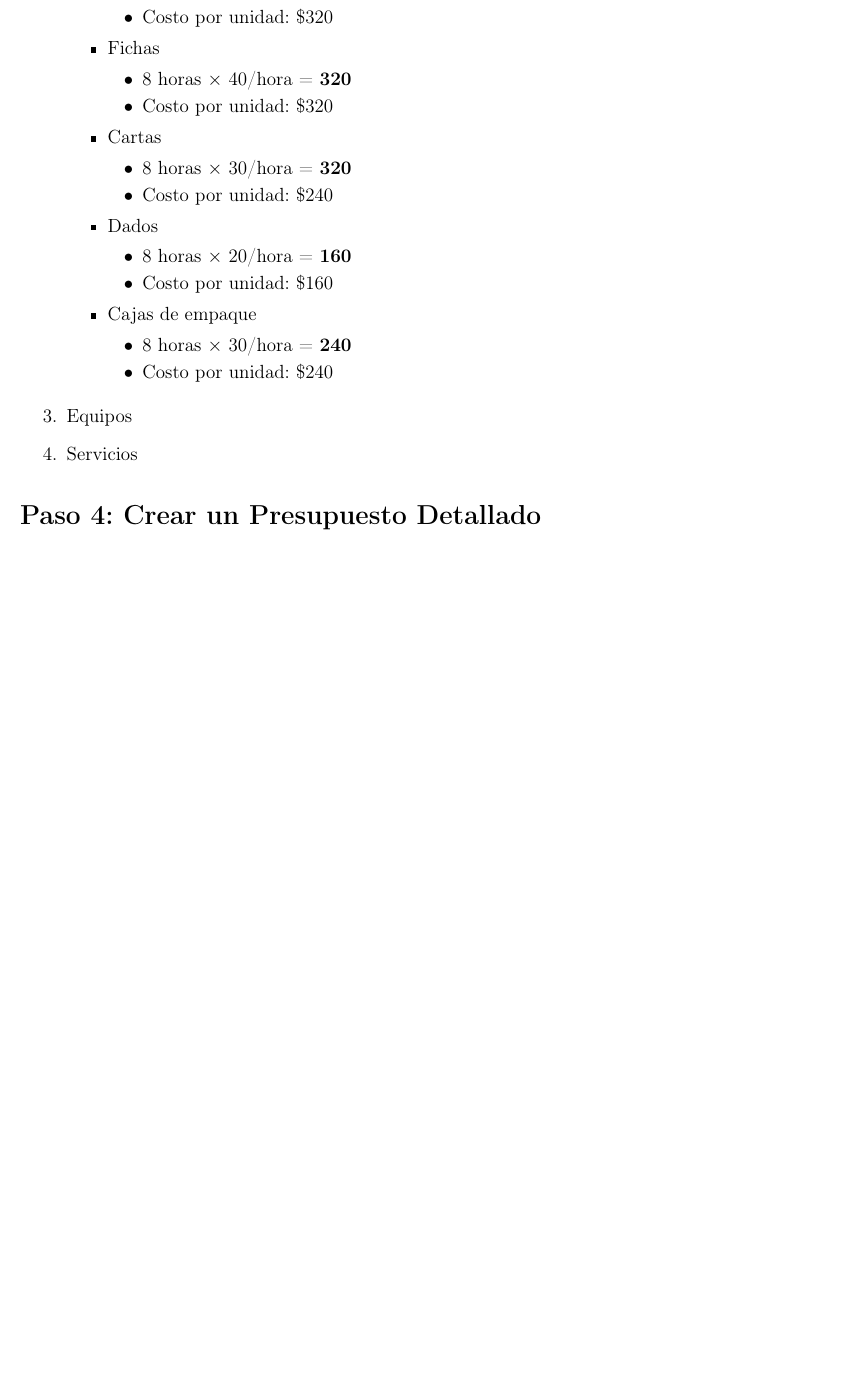
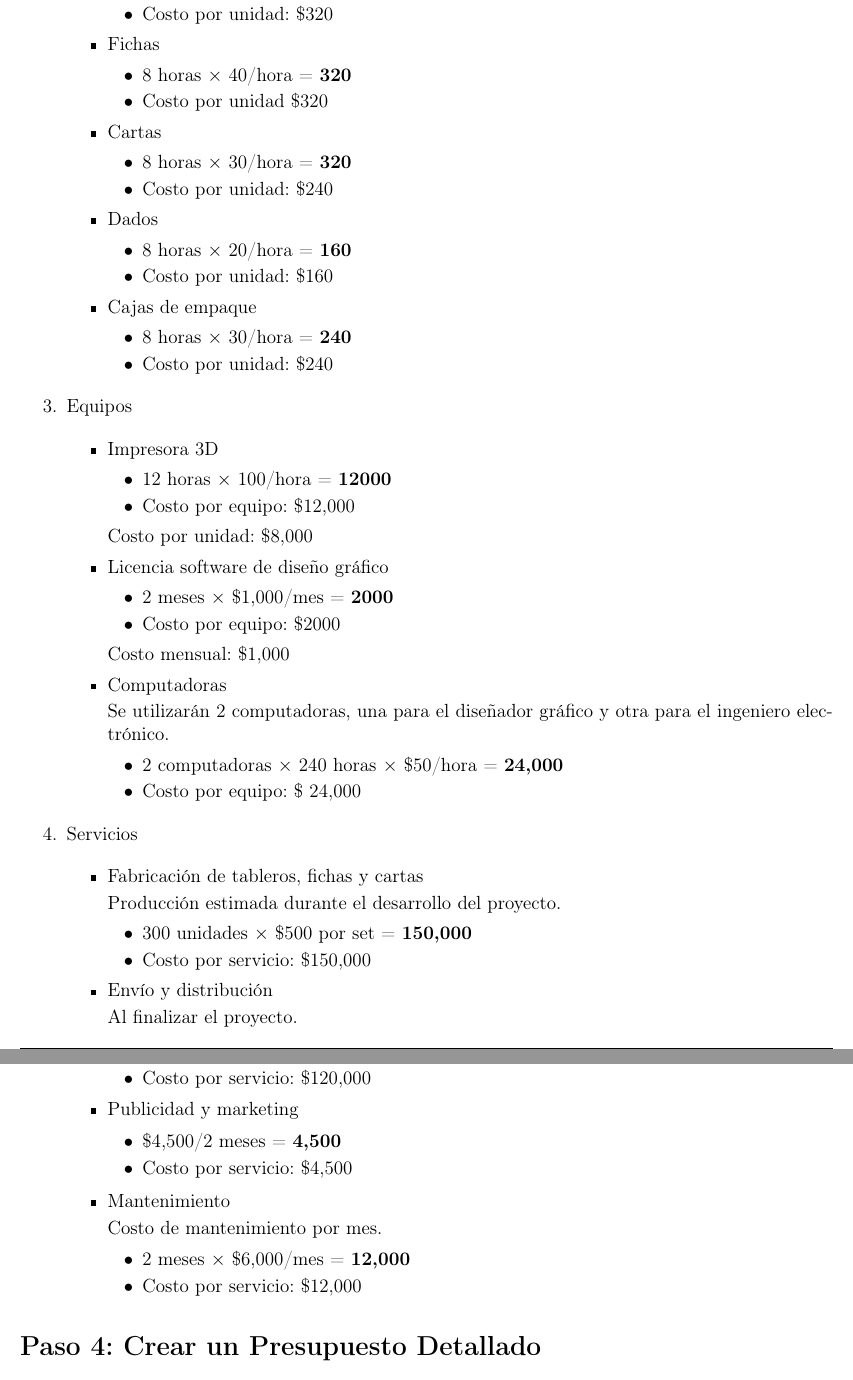
Before and after one commit to avdeloya13/Riesgo-Tecnologico, a LaTeX problem sheet (Tareas Teoria/Cotizacion/Cotizacion_Presupuesto.tex): part of page 5 of 5 before the commit and two parts of pages 5 and 6 of 6 after it, the two joined at a grey line, cut so that both start at the same text, the shorter picture padded with empty space. Compiled offline with pdfLaTeX.

Commit message:
[add]: paso 3, equipos y servicios

```diff
--- a/Tareas Teoria/Cotizacion/Cotizacion_Prosupuesto.tex
+++ b/Tareas Teoria/Cotizacion/Cotizacion_Presupuesto.tex
@@ -16,7 +16,7 @@
 \pagestyle{fancy}
 \fancyhead[LO,L]{UNAM}
 %\fancyhead[CO,C]{ECE305 - Homework Example}
-\fancyhead[RO,R]{\textit{Tarea teoria}}
+\fancyhead[RO,R]{\textit{Tarea teoría}}
 \fancyfoot[LO,L]{Facultad De Ciencias, 2025-I}
 \fancyfoot[CO,C]{\thepage}
 \fancyfoot[RO,R]{Riesgo Tecnológico}
@@ -298,10 +300,8 @@ A continuación, señalamos los recursos necesarios para llevar a cabo el proyec
 		\item Fichas
         \begin{itemize}
             \item 8 horas $\times$ 40/hora = \textbf{320}
-            \item Costo por unidad: \$320
+            \item Costo por unidad \$320
         \end{itemize}
-
-
 
 		\item Cartas
         \begin{itemize}
@@ -324,20 +321,75 @@ A continuación, señalamos los recursos necesarios para llevar a cabo el proyec
             \item Costo por unidad: \$240
         \end{itemize}
 
-
 	\end{itemize}
 
 	\item Equipos
+
+	\begin{itemize}
+		\item Impresora 3D
+		\begin{itemize}
+            \item 12 horas $\times$ 100/hora = \textbf{12000}
+            \item Costo por equipo: \$12,000
+        \end{itemize}
+
+		Costo por unidad: \$8,000
+
+		\item Licencia software de diseño gráfico
+		\begin{itemize}
+            \item 2 meses $\times$ \$1,000/mes = \textbf{2000}
+            \item Costo por equipo: \$2000
+        \end{itemize}
+
+		Costo mensual: \$1,000
+
+		\item Computadoras
+
+		Se utilizarán 2 computadoras, una para el diseñador gráfico y otra para el ingeniero electrónico.
+		\begin{itemize}
+            \item 2 computadoras $\times$ 240 horas $\times$ \$50/hora = \textbf{24,000}
+            \item Costo por equipo: \$ 24,000
+        \end{itemize}
+
+	\end{itemize}
 
 
 
 	\item Servicios
 
+	\begin{itemize}
 
+		\item Fabricación de tableros, fichas y cartas
 
+		Producción estimada durante el desarrollo del proyecto.
+		\begin{itemize}
+            \item 300 unidades $\times$ \$500 por set = \textbf{150,000}
+			\item Costo por servicio: \$150,000
+        \end{itemize}
 
+		\item Envío y distribución
 
+		Al finalizar el proyecto.
+		\begin{itemize}
+            \item 300 envíos $\times$ \$400 por envío = \textbf{120,000}
+            \item Costo por servicio: \$120,000
+        \end{itemize}
 
+		\item Publicidad y marketing
+
+		\begin{itemize}
+			\item \$4,500/2 meses = \textbf{4,500}
+            \item Costo por servicio: \$4,500
+        \end{itemize}
+
+		\item Mantenimiento
+
+		Costo de mantenimiento por mes.
+		\begin{itemize}
+            \item 2 meses $\times$ \$6,000/mes = \textbf{12,000}
+            \item Costo por servicio: \$12,000
+        \end{itemize}
+
+	\end{itemize}
 
 \end{enumerate}
 
```
Also changed, not shown: Tareas Teoria/Cotizacion/Cotizacion_Presupuesto.pdf (added), Tareas Teoria/Cotizacion/Cotizacion_Prosupuesto.pdf (deleted), Tareas Teoria/Cotizacion/Cotizacion_Presupuesto.tex (37 more changed lines).
